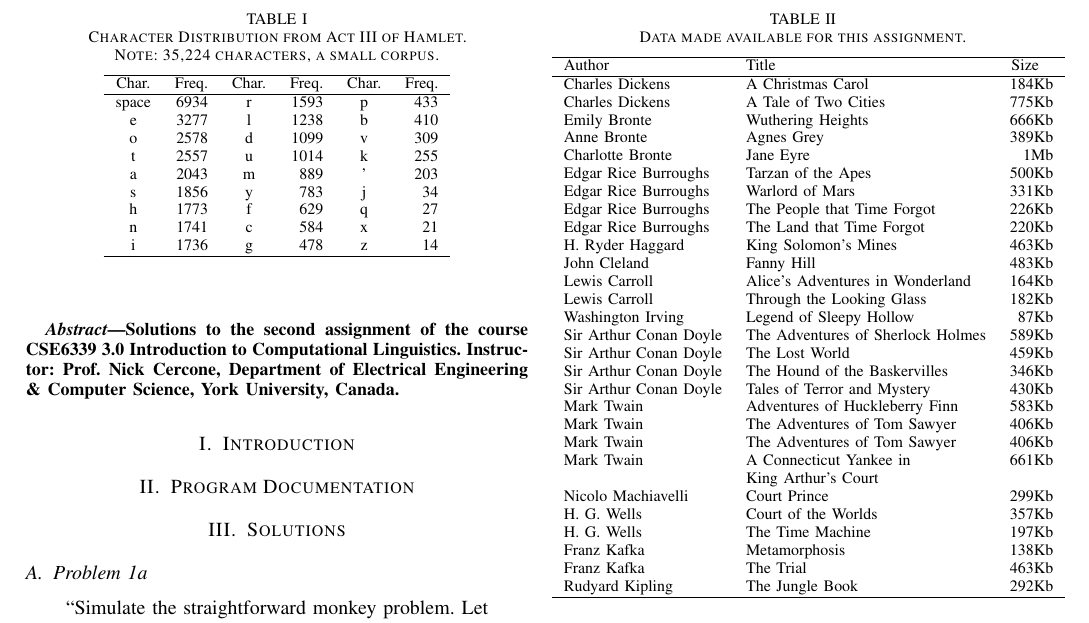
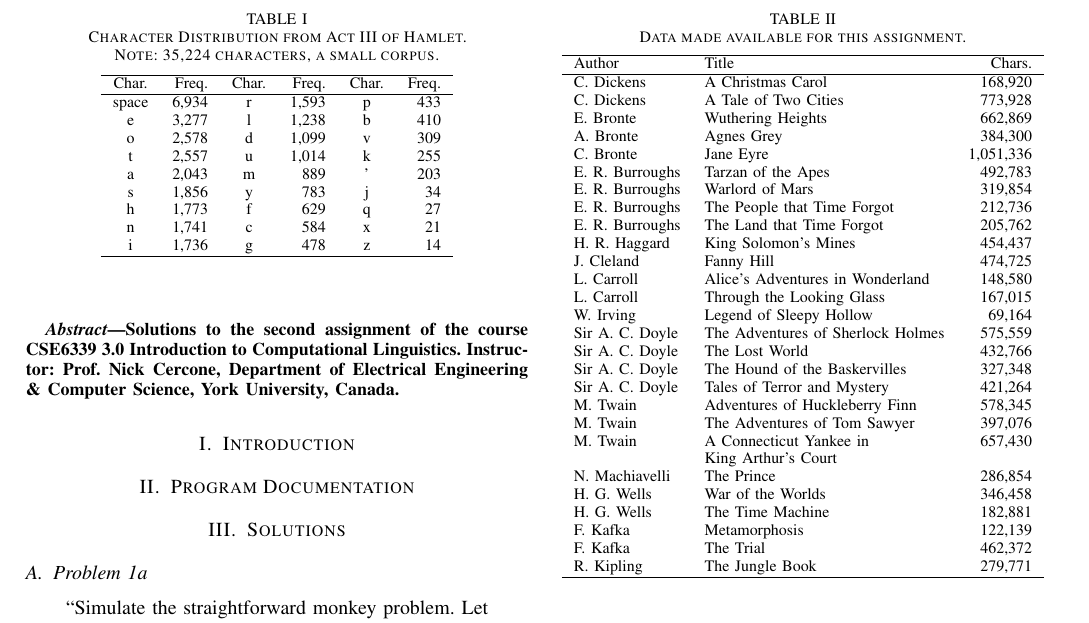
Before and after one commit to yasserglez/monkeys-typing, a LaTeX paper (report/report.tex): part of page 1 of 3, cut so that both start at the same text. Compiled offline with pdfLaTeX.

Commit message:
Show the num. of chars. in the book table.

```diff
--- a/report/report.tex
+++ b/report/report.tex
@@ -54,15 +54,15 @@
 \hline
 Char. & Freq. & Char. & Freq. & Char. & Freq. \\
 \hline
-space & 6934  & r     & 1593  & p     & 433   \\
-e     & 3277  & l     & 1238  & b     & 410   \\
-o     & 2578  & d     & 1099  & v     & 309   \\
-t     & 2557  & u     & 1014  & k     & 255   \\
-a     & 2043  & m     & 889   & '     & 203   \\
-s     & 1856  & y     & 783   & j     & 34    \\
-h     & 1773  & f     & 629   & q     & 27    \\
-n     & 1741  & c     & 584   & x     & 21    \\
-i     & 1736  & g     & 478   & z     & 14    \\
+space & 6,934  & r     & 1,593  & p     & 433   \\
+e     & 3,277  & l     & 1,238  & b     & 410   \\
+o     & 2,578  & d     & 1,099  & v     & 309   \\
+t     & 2,557  & u     & 1,014  & k     & 255   \\
+a     & 2,043  & m     & 889   & '     & 203   \\
+s     & 1,856  & y     & 783   & j     & 34    \\
+h     & 1,773  & f     & 629   & q     & 27    \\
+n     & 1,741  & c     & 584   & x     & 21    \\
+i     & 1,736  & g     & 478   & z     & 14    \\
 \hline
 \end{tabular}
 \end{center}
@@ -81,41 +81,40 @@
 
 \begin{table}
 \caption{Data made available for this assignment.\label{tab:books}}
-\vspace{-18pt}
+\vspace{-10pt}
 \begin{center}
 \begin{tabular}{llr}
 \hline
-Author & Title & Size\hspace{0.9em} \\
+Author & Title & Chars. \\
 \hline
-Charles Dickens & A Christmas Carol & 184Kb \\
-Charles Dickens & A Tale of Two Cities & 775Kb \\
-Emily Bronte & Wuthering Heights & 666Kb \\
-Anne Bronte & Agnes Grey & 389Kb \\
-Charlotte Bronte & Jane Eyre & 1Mb \\
-Edgar Rice Burroughs & Tarzan of the Apes & 500Kb \\
-Edgar Rice Burroughs & Warlord of Mars & 331Kb \\
-Edgar Rice Burroughs & The People that Time Forgot & 226Kb \\
-Edgar Rice Burroughs & The Land that Time Forgot & 220Kb \\
-H. Ryder Haggard & King Solomon's Mines & 463Kb \\
-John Cleland & Fanny Hill & 483Kb \\
-Lewis Carroll & Alice's Adventures in Wonderland & 164Kb \\
-Lewis Carroll & Through the Looking Glass & 182Kb \\
-Washington Irving & Legend of Sleepy Hollow & 87Kb \\
-Sir Arthur Conan Doyle & The Adventures of Sherlock Holmes & 589Kb \\
-Sir Arthur Conan Doyle & The Lost World & 459Kb \\
-Sir Arthur Conan Doyle & The Hound of the Baskervilles & 346Kb \\
-Sir Arthur Conan Doyle & Tales of Terror and Mystery & 430Kb \\
-Mark Twain & Adventures of Huckleberry Finn & 583Kb \\
-Mark Twain & The Adventures of Tom Sawyer & 406Kb \\
-Mark Twain & The Adventures of Tom Sawyer & 406Kb \\
-Mark Twain & A Connecticut Yankee in & 661Kb \\
+C. Dickens & A Christmas Carol & 168,920 \\
+C. Dickens & A Tale of Two Cities & 773,928 \\
+E. Bronte & Wuthering Heights & 662,869 \\
+A. Bronte & Agnes Grey & 384,300 \\
+C. Bronte & Jane Eyre & 1,051,336 \\
+E. R. Burroughs & Tarzan of the Apes & 492,783 \\
+E. R. Burroughs & Warlord of Mars & 319,854 \\
+E. R. Burroughs & The People that Time Forgot & 212,736 \\
+E. R. Burroughs & The Land that Time Forgot & 205,762 \\
+H. R. Haggard & King Solomon's Mines & 454,437 \\
+J. Cleland & Fanny Hill & 474,725 \\
+L. Carroll & Alice's Adventures in Wonderland & 148,580 \\
+L. Carroll & Through the Looking Glass & 167,015 \\
+W. Irving & Legend of Sleepy Hollow & 69,164 \\
+Sir A. C. Doyle & The Adventures of Sherlock Holmes & 575,559 \\
+Sir A. C. Doyle & The Lost World & 432,766 \\
+Sir A. C. Doyle & The Hound of the Baskervilles & 327,348 \\
+Sir A. C. Doyle & Tales of Terror and Mystery & 421,264 \\
+M. Twain & Adventures of Huckleberry Finn & 578,345 \\
+M. Twain & The Adventures of Tom Sawyer & 397,076 \\
+M. Twain & A Connecticut Yankee in & 657,430 \\
            & King Arthur's Court & \\
-Nicolo Machiavelli & Court Prince & 299Kb \\
-H. G. Wells & Court of the Worlds & 357Kb \\
-H. G. Wells & The Time Machine & 197Kb \\
-Franz Kafka & Metamorphosis & 138Kb \\
-Franz Kafka & The Trial & 463Kb \\
-Rudyard Kipling & The Jungle Book & 292Kb \\
+N. Machiavelli & The Prince & 286,854 \\
+H. G. Wells & War of the Worlds & 346,458 \\
+H. G. Wells & The Time Machine & 182,881 \\
+F. Kafka & Metamorphosis & 122,139 \\
+F. Kafka & The Trial & 462,372 \\
+R. Kipling & The Jungle Book & 279,771 \\
 \hline
 \end{tabular}
 \end{center}
```
